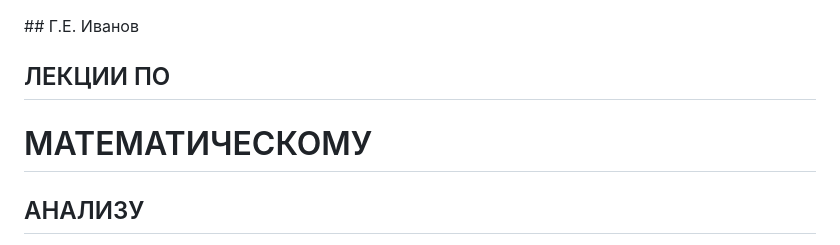
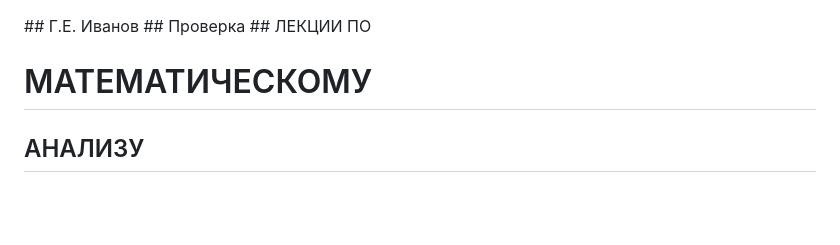
Before and after one commit to elena-trofimenko-b02-306/ivanovnic_marked, a Markdown page: ivanovnic_marked.md, the part around the change. Drawn GitHub-style; blank space fills up the shorter version.

```diff
--- a/ivanovnic_marked.md
+++ b/ivanovnic_marked.md
@@ -1,6 +1,6 @@
 <block id='B1'>
 ## Г.Е. Иванов
-
+## Проверка
 ## ЛЕКЦИИ ПО
 
 # МАТЕМАТИЧЕСКОМУ
```
